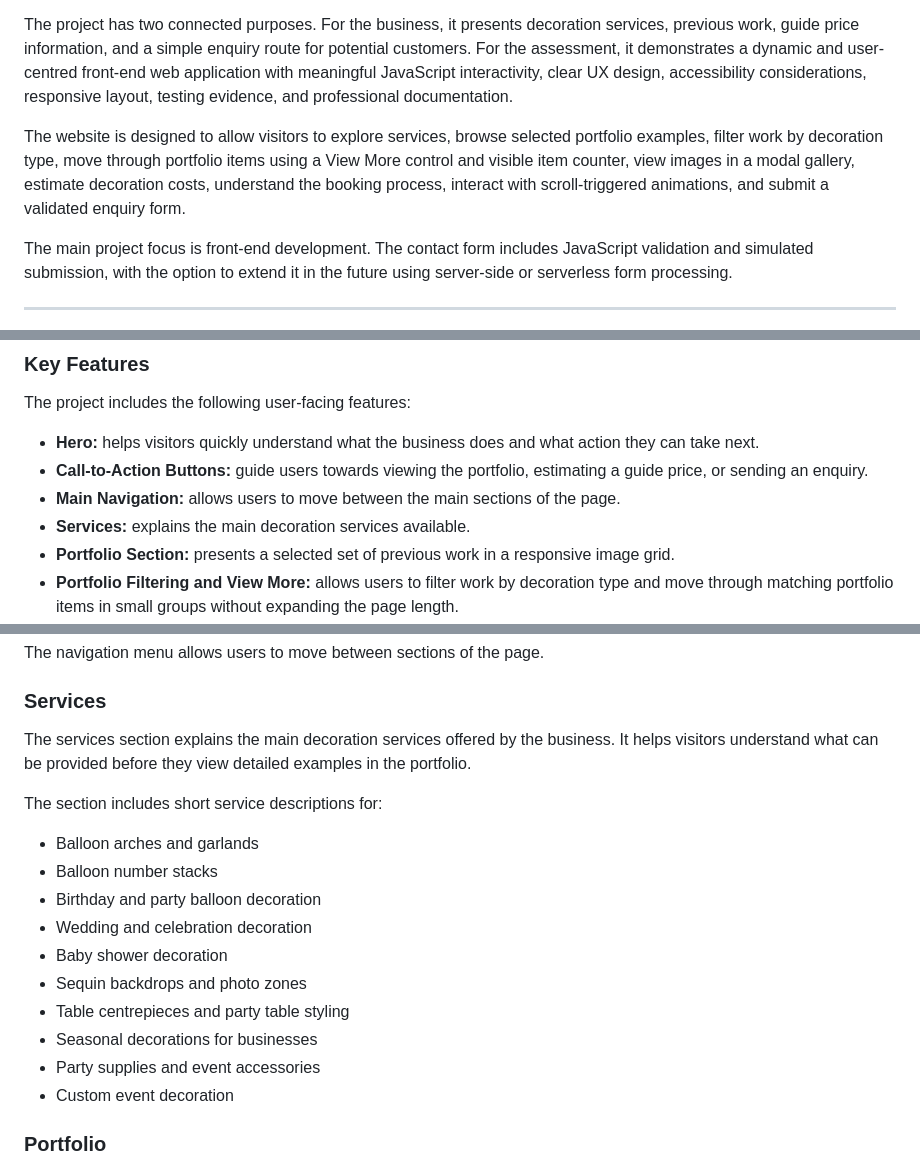
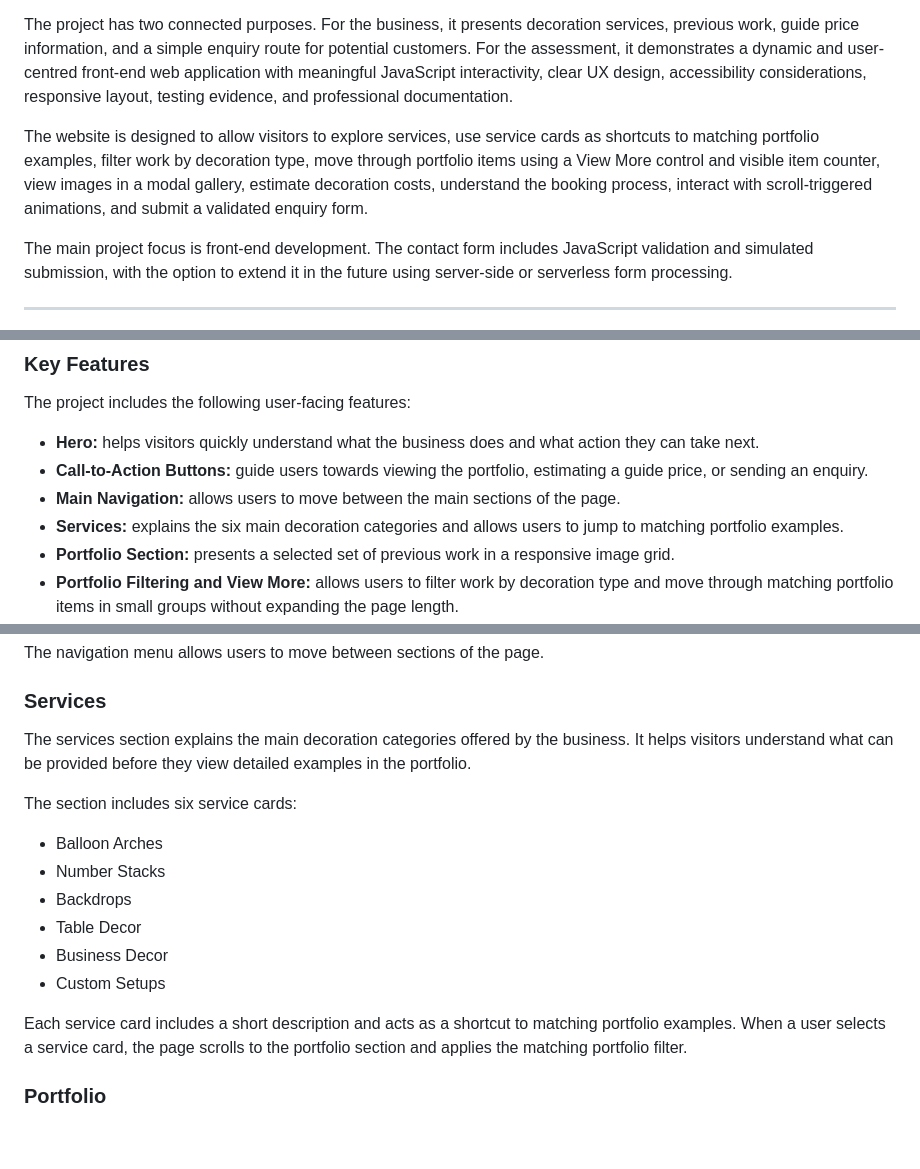
Before and after one commit to ShvetsViktor/rainbow_me_deco, a Markdown page: README.md, 3 parts joined by grey strips. GitHub-like rendering; blank space fills up the shorter version.

Commit message:
edit services feature and link it with portfolio section in readme file

```diff
--- a/README.md
+++ b/README.md
@@ -10,7 +10,7 @@ Balloon Decor Studio is an interactive front-end website for a small event decor
 
 The project has two connected purposes. For the business, it presents decoration services, previous work, guide price information, and a simple enquiry route for potential customers. For the assessment, it demonstrates a dynamic and user-centred front-end web application with meaningful JavaScript interactivity, clear UX design, accessibility considerations, responsive layout, testing evidence, and professional documentation.
 
-The website is designed to allow visitors to explore services, browse selected portfolio examples, filter work by decoration type, move through portfolio items using a View More control and visible item counter, view images in a modal gallery, estimate decoration costs, understand the booking process, interact with scroll-triggered animations, and submit a validated enquiry form.
+The website is designed to allow visitors to explore services, use service cards as shortcuts to matching portfolio examples, filter work by decoration type, move through portfolio items using a View More control and visible item counter, view images in a modal gallery, estimate decoration costs, understand the booking process, interact with scroll-triggered animations, and submit a validated enquiry form.
 
 The main project focus is front-end development. The contact form includes JavaScript validation and simulated submission, with the option to extend it in the future using server-side or serverless form processing.
 
@@ -272,7 +273,7 @@ The project includes the following user-facing features:
 - **Hero:** helps visitors quickly understand what the business does and what action they can take next.
 - **Call-to-Action Buttons:** guide users towards viewing the portfolio, estimating a guide price, or sending an enquiry.
 - **Main Navigation:** allows users to move between the main sections of the page.
-- **Services:** explains the main decoration services available.
+- **Services:** explains the six main decoration categories and allows users to jump to matching portfolio examples.
 - **Portfolio Section:** presents a selected set of previous work in a responsive image grid.
 - **Portfolio Filtering and View More:** allows users to filter work by decoration type and move through matching portfolio items in small groups without expanding the page length.
 - **Image Modal Gallery:** allows users to view portfolio images in a larger overlay.
@@ -447,20 +449,18 @@ The navigation menu allows users to move between sections of the page.
 
 ### Services
 
-The services section explains the main decoration services offered by the business. It helps visitors understand what can be provided before they view detailed examples in the portfolio.
+The services section explains the main decoration categories offered by the business. It helps visitors understand what can be provided before they view detailed examples in the portfolio.
 
-The section includes short service descriptions for:
+The section includes six service cards:
 
-- Balloon arches and garlands
-- Balloon number stacks
-- Birthday and party balloon decoration
-- Wedding and celebration decoration
-- Baby shower decoration
-- Sequin backdrops and photo zones
-- Table centrepieces and party table styling
-- Seasonal decorations for businesses
-- Party supplies and event accessories
-- Custom event decoration
+- Balloon Arches
+- Number Stacks
+- Backdrops
+- Table Decor
+- Business Decor
+- Custom Setups
+
+Each service card includes a short description and acts as a shortcut to matching portfolio examples. When a user selects a service card, the page scrolls to the portfolio section and applies the matching portfolio filter.
 
 ### Portfolio
 
```
Also changed, not shown: other parts of README.md (+5 -0 lines).
